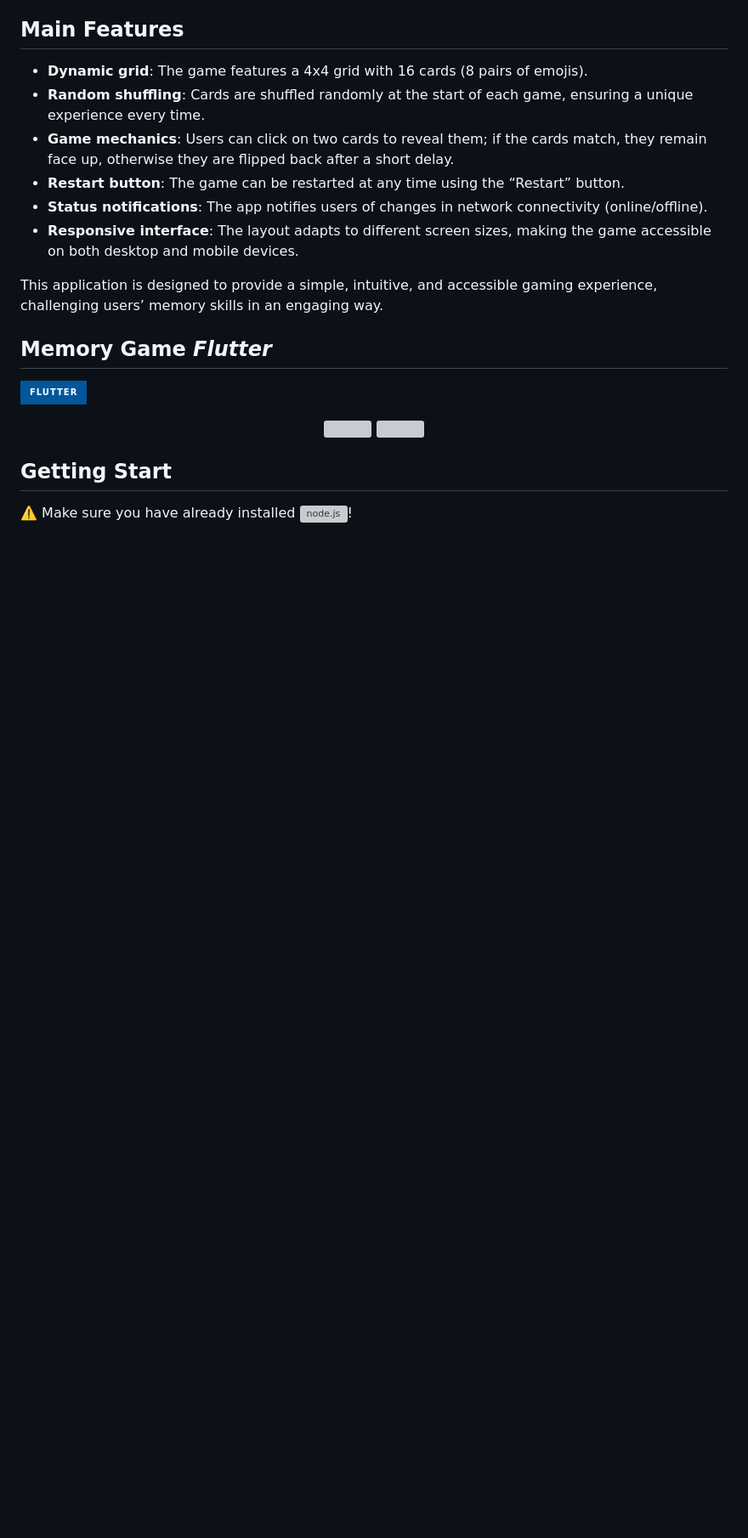
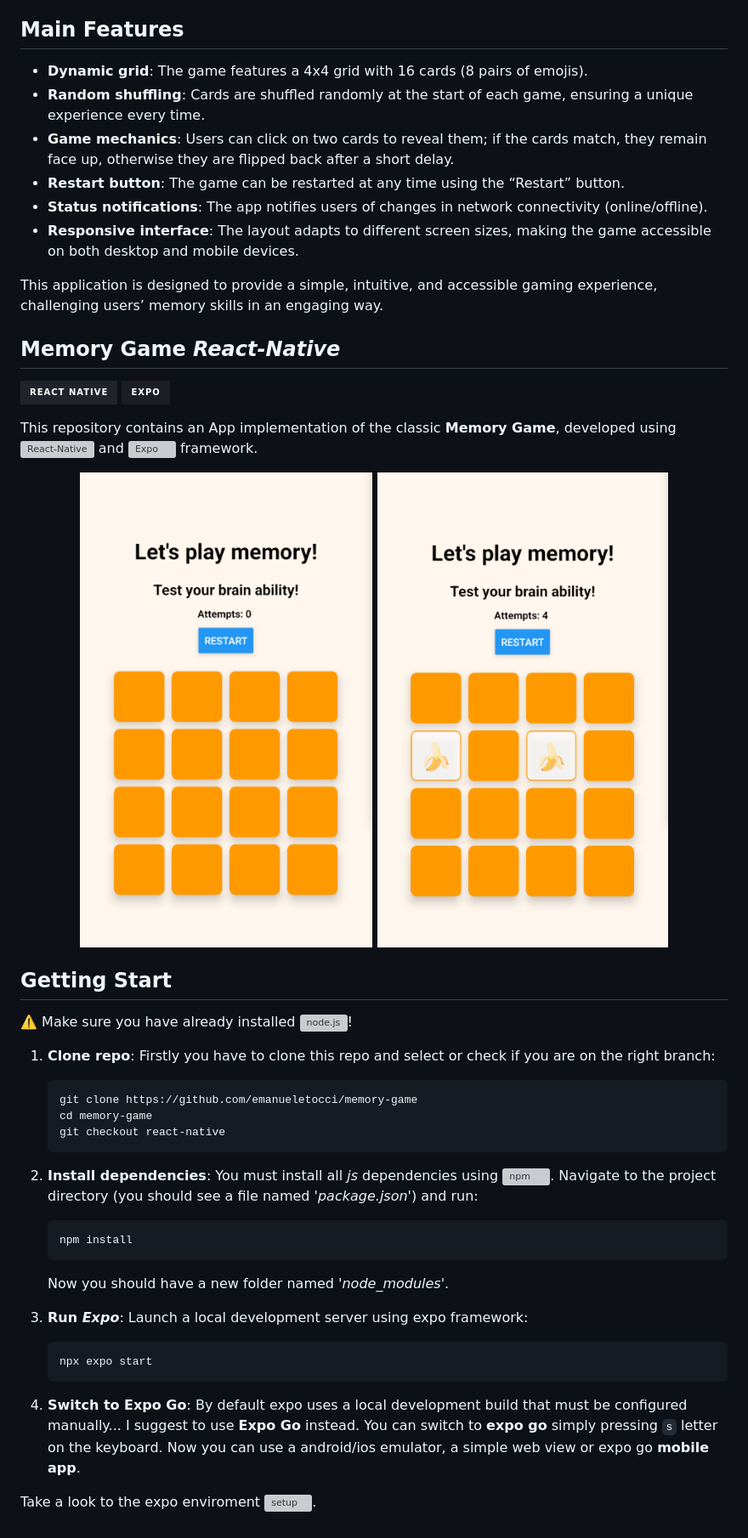
Before and after one commit to emanueletocci/memory-game, a Markdown page: README.md, the part around one of its changes. Shown at 85% size. Drawn GitHub-style; pictures changed too: assets/screenshots/memory1.png (added), assets/screenshots/memory2.png (added); badges without logos; blank space fills up the shorter version; grey boxes are pictures that could not be loaded.

````diff
--- a/README.md
+++ b/README.md
@@ -19,9 +19,11 @@ The PWA linked to this repository (see it is only a partial PWA implementation b
 
 This application is designed to provide a simple, intuitive, and accessible gaming experience, challenging users’ memory skills in an engaging way.
 
-## Memory Game *Flutter*
+## Memory Game *React-Native*
 
-![Flutter](https://img.shields.io/badge/Flutter-%2302569B.svg?style=for-the-badge&logo=Flutter&logoColor=white)
+![React Native](https://img.shields.io/badge/react_native-%2320232a.svg?style=for-the-badge&logo=react&logoColor=%2361DAFB) ![Expo](https://img.shields.io/badge/expo-1C1E24?style=for-the-badge&logo=expo&logoColor=#D04A37)
+
+This repository contains an App implementation of the classic **Memory Game**, developed using ![React-Native](https://reactnative.dev/) and ![Expo](https://expo.dev/) framework.
 
 <p align="center">
   <img src="assets/screenshots/memory1.png" width="350" height="500"/>
@@ -31,3 +33,24 @@ This application is designed to provide a simple, intuitive, and accessible gami
 ## Getting Start
 
 ⚠️ Make sure you have already installed ![node.js](https://nodejs.org/en)!
+
+1. **Clone repo**: Firstly you have to clone this repo and select or check if you are on the right branch:
+    ```
+    git clone https://github.com/emanueletocci/memory-game
+    cd memory-game
+    git checkout react-native
+    ```
+2. **Install dependencies**: You must install all *js* dependencies using ![npm](https://www.npmjs.com/).
+Navigate to the project directory (you should see a file named *'package.json'*) and run:
+    ```
+    npm install
+    ```
+    Now you should have a new folder named *'node_modules'*.
+
+3. **Run *Expo***: Launch a local development server using expo framework:
+    ```
+    npx expo start
+    ```
+4. **Switch to Expo Go**: By default expo uses a local development build that must be configured manually... I suggest to use **Expo Go** instead. You can switch to **expo go** simply pressing `s` letter on the keyboard. Now you can use a android/ios emulator, a simple web view or expo go **mobile app**.
+
+Take a look to the expo enviroment ![setup](https://docs.expo.dev/get-started/set-up-your-environment/?mode=development-build&platform=android&device=simulated).
````
Also changed, not shown: other parts of README.md (+1 -1 lines), assets/adaptive-icon.png (added), assets/favicon.png (added), assets/icon.png (added), assets/splash-icon.png (added), 7 other files.
